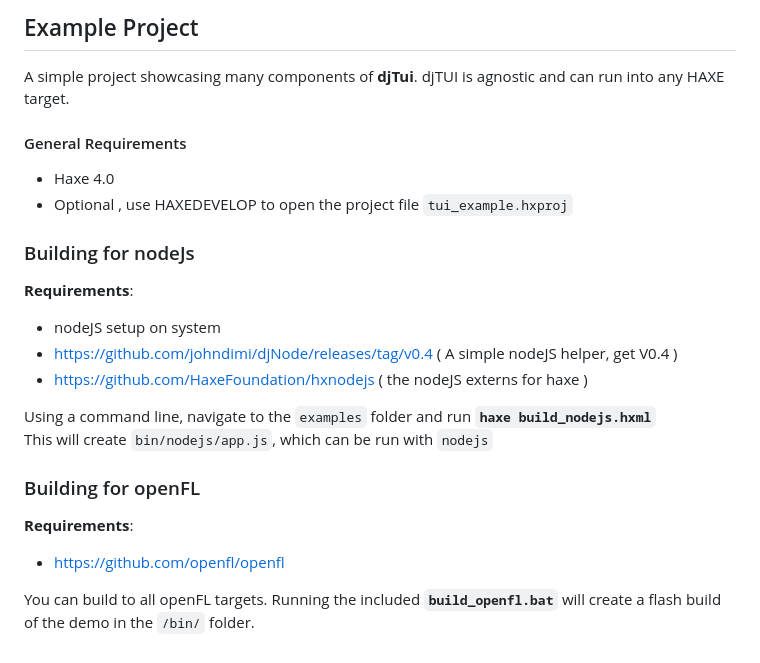
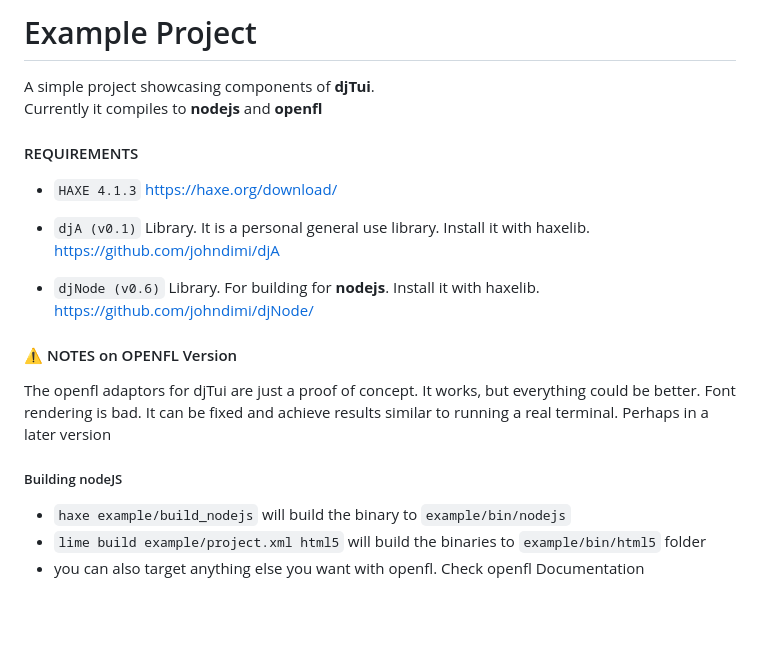
Before and after one commit to john32b/djTui, a Markdown page: example/readme.md, the part around the change. GitHub-like rendering; blank space fills up the shorter version.

```diff
--- a/example/readme.md
+++ b/example/readme.md
@@ -1,28 +1,32 @@
-## Example Project
+# Example Project
 
-A simple project showcasing many components of **djTui**.
-djTUI is agnostic and can run into any HAXE target.
+A simple project showcasing components of **djTui**.
+Currently it compiles to **nodejs** and **openfl**
 
-#### General Requirements
-- Haxe 4.0
-- Optional , use HAXEDEVELOP to open the project file `tui_example.hxproj`
+#### REQUIREMENTS
+
+- `HAXE 4.1.3` https://haxe.org/download/
+
+- `djA (v0.1)` Library. It is a personal general use library. Install it with haxelib. https://github.com/johndimi/djA
+
+- `djNode (v0.6)` Library. For building for **nodejs**. Install it with haxelib. https://github.com/johndimi/djNode/
 
 
-### Building for nodeJs
 
-**Requirements**:
+#### :warning: NOTES on OPENFL Version
 
-- nodeJS setup on system
-- https://github.com/johndimi/djNode/releases/tag/v0.4 ( A simple nodeJS helper, get V0.4 )
-- https://github.com/HaxeFoundation/hxnodejs ( the nodeJS externs for haxe )
+The openfl adaptors for djTui are just a proof of concept. It works, but everything could be better. Font rendering is bad. It can be fixed and achieve results similar to running a real terminal. Perhaps in a later version
 
-Using a command line, navigate to the `examples` folder and run **`haxe build_nodejs.hxml`**\
-This will create `bin/nodejs/app.js`, which can be run with `nodejs`
 
-### Building for openFL
 
-**Requirements**:
+##### Building nodeJS
 
-- https://github.com/openfl/openfl
+- `haxe example/build_nodejs` will build the binary to `example/bin/nodejs`
+- `lime build example/project.xml html5` will build the binaries to `example/bin/html5` folder
+- you can also target anything else you want with openfl. Check openfl Documentation
 
-You can build to all openFL targets. Running the included **`build_openfl.bat`** will create a flash build of the demo in the `/bin/` folder.
+
+
+#####
+
+#####
```
Also changed, not shown: readme.md (+27 -67 lines), images/demo_04.png (added), 2 other files.
